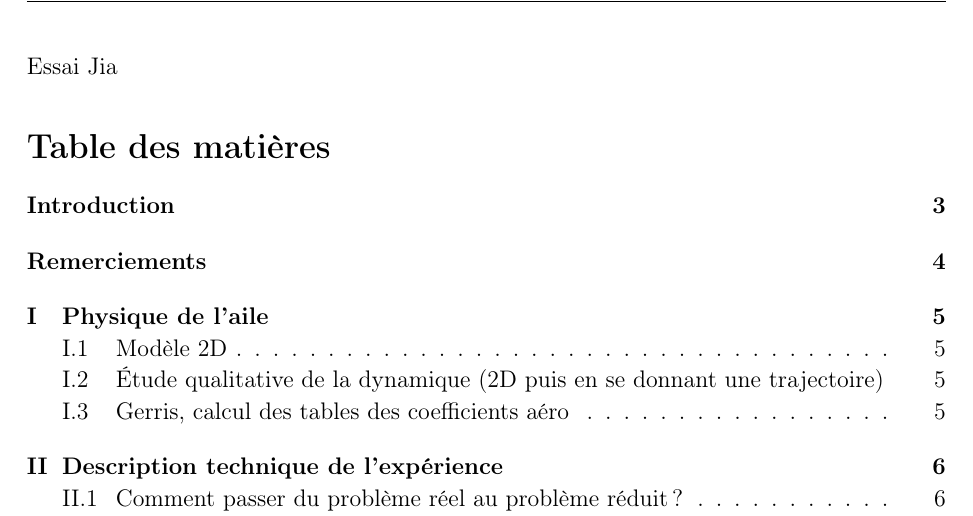
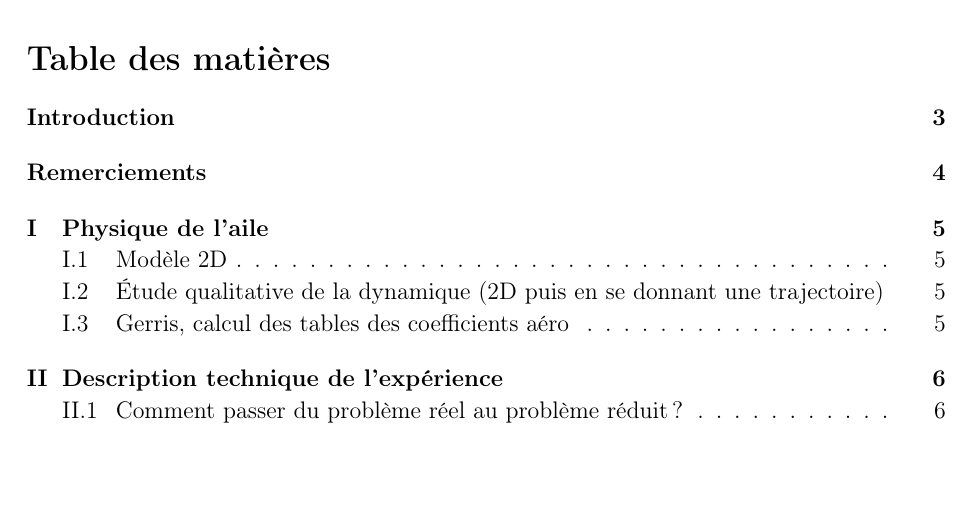
Before and after one commit to QuentinFiard/PSC-Aile-de-Traction---Rapport, a LaTeX document (Rapport.tex): part of page 2 of 9, cut at the place of the change, the shorter picture padded with empty space. Compiled offline with pdfLaTeX.

Commit message:
Suppr essai Jia

```diff
--- a/Rapport.tex
+++ b/Rapport.tex
@@ -221,8 +221,6 @@
 \begin{document}
 \include{PageDeGarde}
 
-Essai Jia
-
 \tableofcontents
 
 \newpage
```
